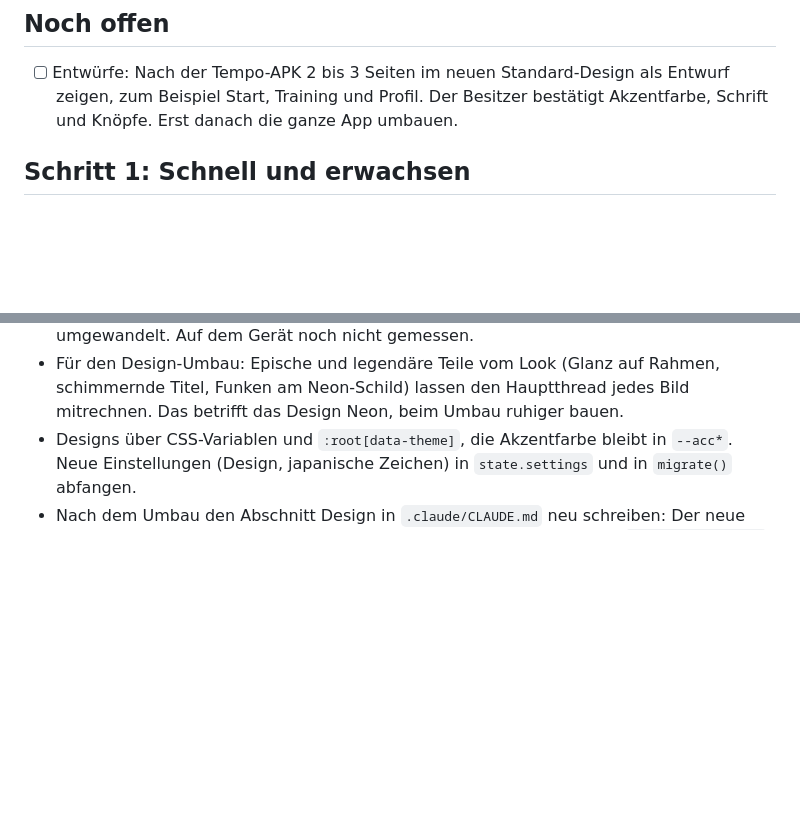
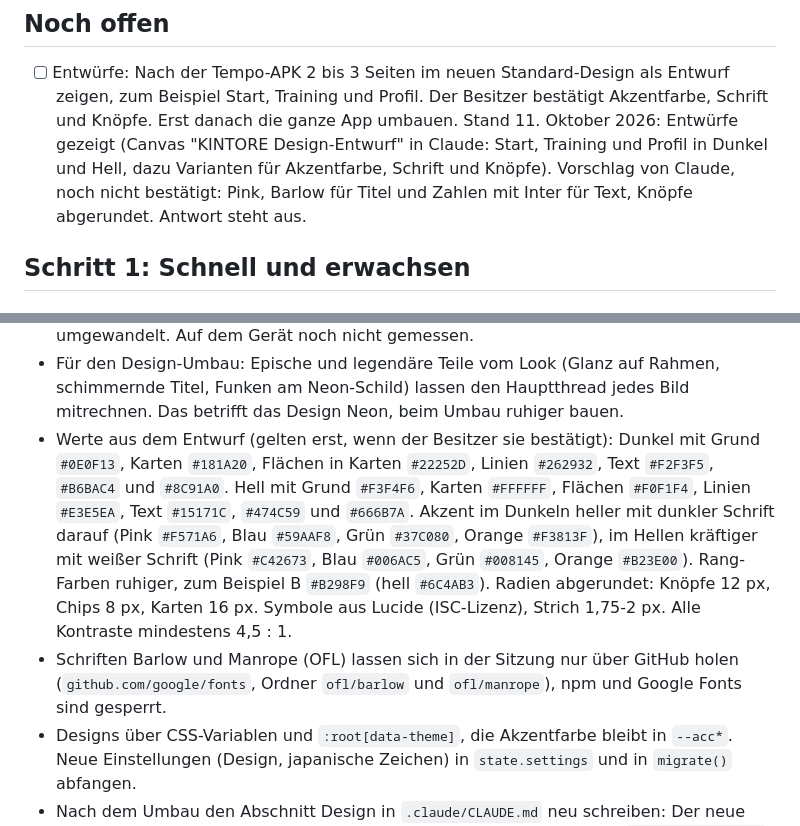
Before and after one commit to lilkalimu-glitch/kintore, a Markdown page: docs/naechste-version.md, 2 parts joined by grey strips. GitHub-like rendering; blank space fills up the shorter version.

Commit message:
Plan: Entwürfe fürs neue Design gezeigt, Werte aus dem Entwurf
Co-Authored-By: Claude Opus 5.5 <noreply@anthropic.com>
Claude-Session: https://claude.ai/code/session_01Q1fsQ4UEmiDyZ7bQ8epH9y

```diff
--- a/docs/naechste-version.md
+++ b/docs/naechste-version.md
@@ -19,6 +19,9 @@ Vergleich zu Store-Apps fehlt. Das Ergebnis steht für später in `fahrplan.md`
 
 - [ ] Entwürfe: Nach der Tempo-APK 2 bis 3 Seiten im neuen Standard-Design als Entwurf zeigen, zum Beispiel Start,
       Training und Profil. Der Besitzer bestätigt Akzentfarbe, Schrift und Knöpfe. Erst danach die ganze App umbauen.
+      Stand 11. Oktober 2026: Entwürfe gezeigt (Canvas "KINTORE Design-Entwurf" in Claude: Start, Training und Profil
+      in Dunkel und Hell, dazu Varianten für Akzentfarbe, Schrift und Knöpfe). Vorschlag von Claude, noch nicht
+      bestätigt: Pink, Barlow für Titel und Zahlen mit Inter für Text, Knöpfe abgerundet. Antwort steht aus.
 
 ## Schritt 1: Schnell und erwachsen
 
@@ -149,6 +152,15 @@ Nach dem Tempo-Umbau in 2.9, gemessen am 11. Oktober 2026 wie oben (Median aus 3
   Hintergrund, unveränderte Monate werden nicht neu in Text umgewandelt. Auf dem Gerät noch nicht gemessen.
 - Für den Design-Umbau: Epische und legendäre Teile vom Look (Glanz auf Rahmen, schimmernde Titel, Funken am
   Neon-Schild) lassen den Hauptthread jedes Bild mitrechnen. Das betrifft das Design Neon, beim Umbau ruhiger bauen.
+- Werte aus dem Entwurf (gelten erst, wenn der Besitzer sie bestätigt): Dunkel mit Grund `#0E0F13`, Karten
+  `#181A20`, Flächen in Karten `#22252D`, Linien `#262932`, Text `#F2F3F5`, `#B6BAC4` und `#8C91A0`. Hell mit Grund
+  `#F3F4F6`, Karten `#FFFFFF`, Flächen `#F0F1F4`, Linien `#E3E5EA`, Text `#15171C`, `#474C59` und `#666B7A`. Akzent im
+  Dunkeln heller mit dunkler Schrift darauf (Pink `#F571A6`, Blau `#59AAF8`, Grün `#37C080`, Orange `#F3813F`), im
+  Hellen kräftiger mit weißer Schrift (Pink `#C42673`, Blau `#006AC5`, Grün `#008145`, Orange `#B23E00`). Rang-Farben
+  ruhiger, zum Beispiel B `#B298F9` (hell `#6C4AB3`). Radien abgerundet: Knöpfe 12 px, Chips 8 px, Karten 16 px.
+  Symbole aus Lucide (ISC-Lizenz), Strich 1,75-2 px. Alle Kontraste mindestens 4,5 : 1.
+- Schriften Barlow und Manrope (OFL) lassen sich in der Sitzung nur über GitHub holen
+  (`github.com/google/fonts`, Ordner `ofl/barlow` und `ofl/manrope`), npm und Google Fonts sind gesperrt.
 - Designs über CSS-Variablen und `:root[data-theme]`, die Akzentfarbe bleibt in `--acc*`. Neue Einstellungen
   (Design, japanische Zeichen) in `state.settings` und in `migrate()` abfangen.
 - Nach dem Umbau den Abschnitt Design in `.claude/CLAUDE.md` neu schreiben: Der neue Look ist der Standard, Neon ist
```
